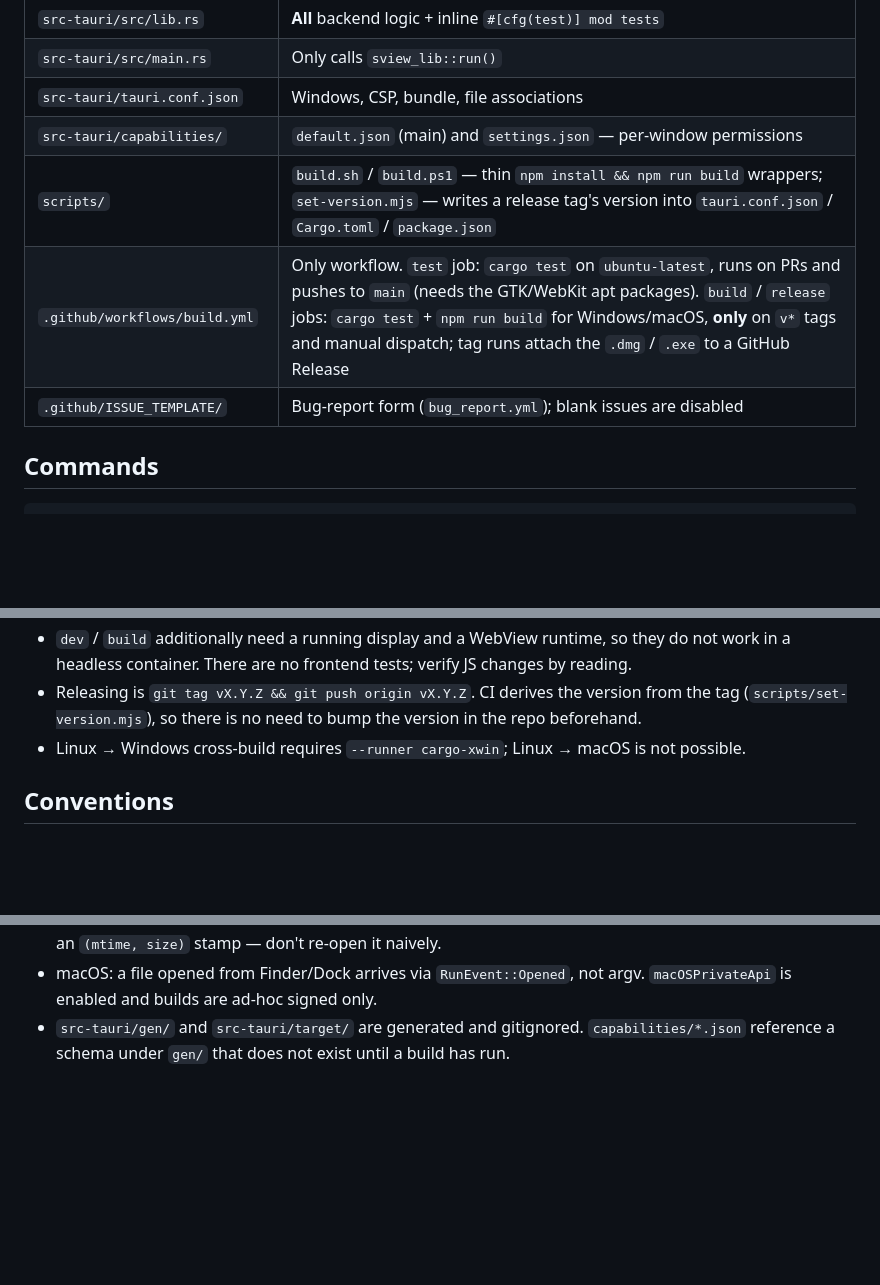
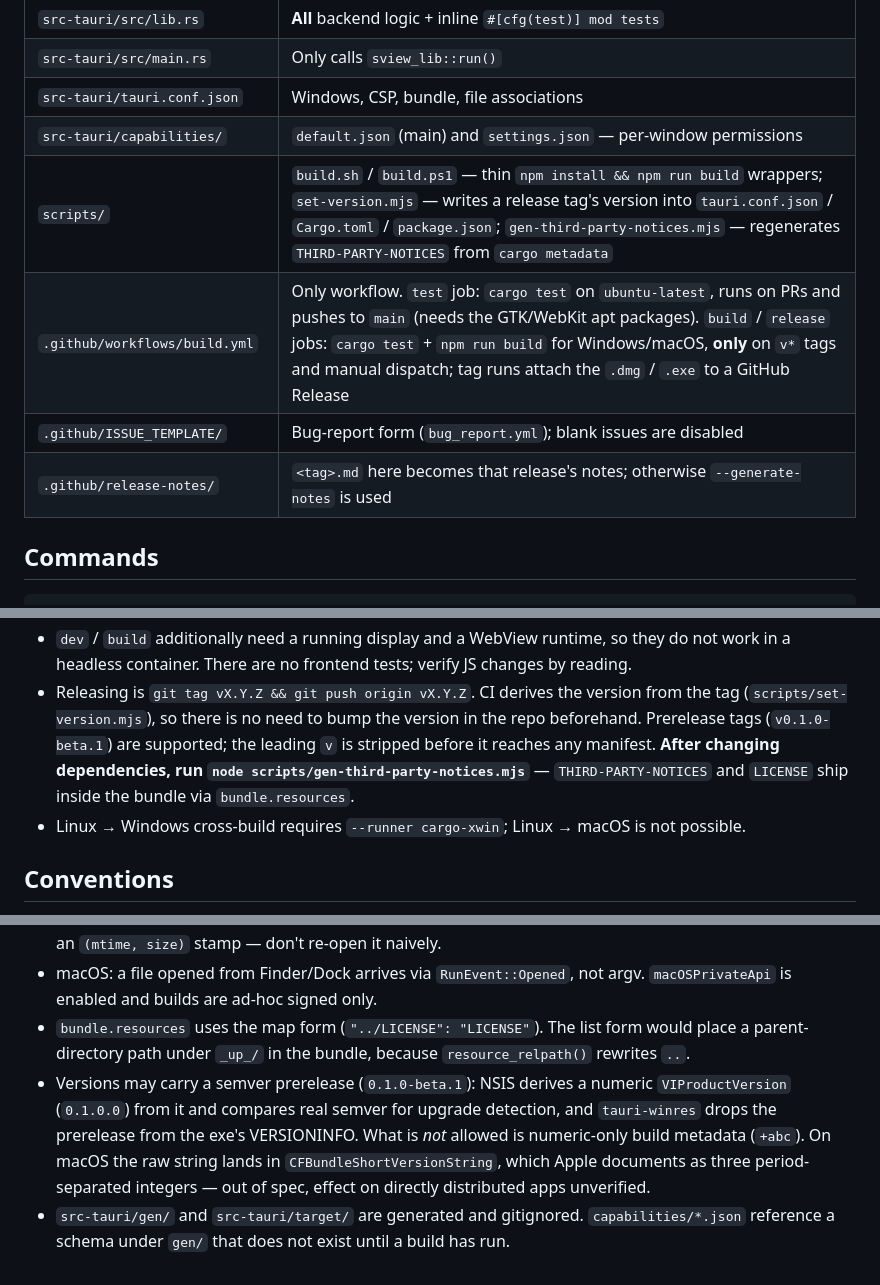
Before and after one commit to h2ayashiii/sView, a Markdown page: CLAUDE.md, 3 parts joined by grey strips. Drawn GitHub-style; blank space fills up the shorter version.

```diff
--- a/CLAUDE.md
+++ b/CLAUDE.md
@@ -27,9 +27,10 @@ moves and hides again after 3 s of no movement (`showChrome` / `hideChrome` togg
 | `src-tauri/src/main.rs` | Only calls `sview_lib::run()` |
 | `src-tauri/tauri.conf.json` | Windows, CSP, bundle, file associations |
 | `src-tauri/capabilities/` | `default.json` (main) and `settings.json` — per-window permissions |
-| `scripts/` | `build.sh` / `build.ps1` — thin `npm install && npm run build` wrappers; `set-version.mjs` — writes a release tag's version into `tauri.conf.json` / `Cargo.toml` / `package.json` |
+| `scripts/` | `build.sh` / `build.ps1` — thin `npm install && npm run build` wrappers; `set-version.mjs` — writes a release tag's version into `tauri.conf.json` / `Cargo.toml` / `package.json`; `gen-third-party-notices.mjs` — regenerates `THIRD-PARTY-NOTICES` from `cargo metadata` |
 | `.github/workflows/build.yml` | Only workflow. `test` job: `cargo test` on `ubuntu-latest`, runs on PRs and pushes to `main` (needs the GTK/WebKit apt packages). `build` / `release` jobs: `cargo test` + `npm run build` for Windows/macOS, **only** on `v*` tags and manual dispatch; tag runs attach the `.dmg` / `.exe` to a GitHub Release |
 | `.github/ISSUE_TEMPLATE/` | Bug-report form (`bug_report.yml`); blank issues are disabled |
+| `.github/release-notes/` | `<tag>.md` here becomes that release's notes; otherwise `--generate-notes` is used |
 
 ## Commands
 
@@ -51,6 +52,9 @@ cargo test --manifest-path src-tauri/Cargo.toml natural_sort_orders_numbers_nume
   work in a headless container. There are no frontend tests; verify JS changes by reading.
 - Releasing is `git tag vX.Y.Z && git push origin vX.Y.Z`. CI derives the version from the tag
   (`scripts/set-version.mjs`), so there is no need to bump the version in the repo beforehand.
+  Prerelease tags (`v0.1.0-beta.1`) are supported; the leading `v` is stripped before it reaches
+  any manifest. **After changing dependencies, run `node scripts/gen-third-party-notices.mjs`**
+  — `THIRD-PARTY-NOTICES` and `LICENSE` ship inside the bundle via `bundle.resources`.
 - Linux → Windows cross-build requires `--runner cargo-xwin`; Linux → macOS is not possible.
 
 ## Conventions
@@ -107,5 +111,13 @@ cargo test --manifest-path src-tauri/Cargo.toml natural_sort_orders_numbers_nume
   cached with an `(mtime, size)` stamp — don't re-open it naively.
 - macOS: a file opened from Finder/Dock arrives via `RunEvent::Opened`, not argv.
   `macOSPrivateApi` is enabled and builds are ad-hoc signed only.
+- `bundle.resources` uses the map form (`"../LICENSE": "LICENSE"`). The list form would place a
+  parent-directory path under `_up_/` in the bundle, because `resource_relpath()` rewrites `..`.
+- Versions may carry a semver prerelease (`0.1.0-beta.1`): NSIS derives a numeric
+  `VIProductVersion` (`0.1.0.0`) from it and compares real semver for upgrade detection, and
+  `tauri-winres` drops the prerelease from the exe's VERSIONINFO. What is *not* allowed is
+  numeric-only build metadata (`+abc`). On macOS the raw string lands in
+  `CFBundleShortVersionString`, which Apple documents as three period-separated integers —
+  out of spec, effect on directly distributed apps unverified.
 - `src-tauri/gen/` and `src-tauri/target/` are generated and gitignored. `capabilities/*.json`
   reference a schema under `gen/` that does not exist until a build has run.
```
Also changed, not shown: README.md (+22 -5 lines).
